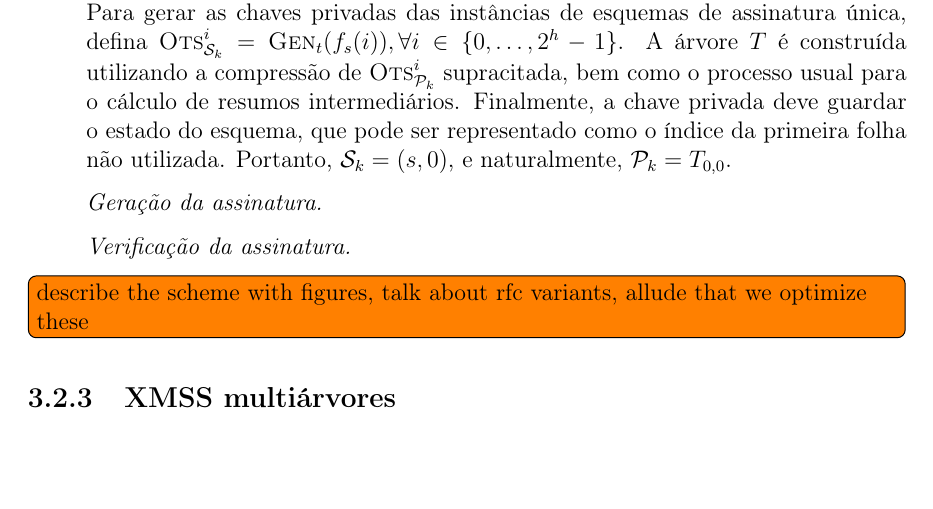
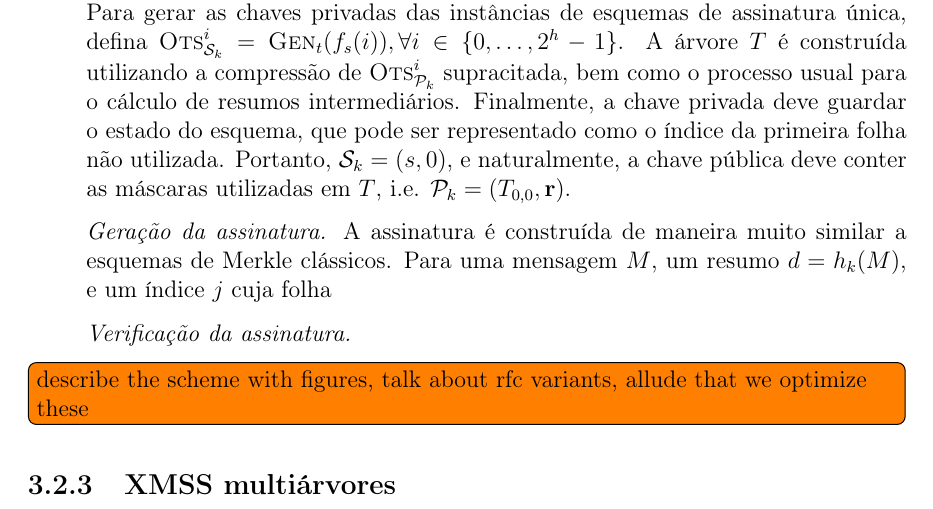
Before and after one commit to zambonin/bsc, a LaTeX document (bsc.tex): part of page 24 of 30, cut so that both start at the same text, the shorter picture padded with empty space. Compiled offline with pdfLaTeX.

Commit message:
sharelatex: update bsc.tex from r18178 to r18234

```diff
--- a/bsc.tex
+++ b/bsc.tex
@@ -1326,9 +1326,9 @@ O conteúdo das folhas, originalmente o resumo criptográfico simples de $\texts
 
 \begin{enumerate}
 
-  \item[] \emph{Geração de chaves.} Tome uma semente $s \stackrel{\$}{\longleftarrow} \binwds{m}$ e uma função de resumo $h_k \stackrel{\$}{\longleftarrow} \hh{}_m$. Gere o conjunto de máscaras $\mathbf{r} = (r_0, \dots, r_{h + \lceil \log_{2} t \rceil - 1}) \stackrel{\$}{\longleftarrow} \binwds{2m}$. Para gerar as chaves privadas das instâncias de esquemas de assinatura única, defina $\textsc{Ots}_{\sk{}}^{i} = \textsc{Gen}_t(f_s(i)), \forall i \in \{0, \dots, 2^h - 1\}$. A árvore $T$ é construída utilizando a compressão de $\textsc{Ots}_{\pk{}}^{i}$ supracitada, bem como o processo usual para o cálculo de resumos intermediários. Finalmente, a chave privada deve guardar o estado do esquema, que pode ser representado como o índice da primeira folha não utilizada. Portanto, $\sk{} = (s, 0)$, e naturalmente, $\pk{} = T_{0,0}$.
+  \item[] \emph{Geração de chaves.} Tome uma semente $s \stackrel{\$}{\longleftarrow} \binwds{m}$ e uma função de resumo $h_k \stackrel{\$}{\longleftarrow} \hh{}_m$. Gere o conjunto de máscaras $\mathbf{r} = (r_0, \dots, r_{h + \lceil \log_{2} t \rceil - 1}) \stackrel{\$}{\longleftarrow} \binwds{2m}$. Para gerar as chaves privadas das instâncias de esquemas de assinatura única, defina $\textsc{Ots}_{\sk{}}^{i} = \textsc{Gen}_t(f_s(i)), \forall i \in \{0, \dots, 2^h - 1\}$. A árvore $T$ é construída utilizando a compressão de $\textsc{Ots}_{\pk{}}^{i}$ supracitada, bem como o processo usual para o cálculo de resumos intermediários. Finalmente, a chave privada deve guardar o estado do esquema, que pode ser representado como o índice da primeira folha não utilizada. Portanto, $\sk{} = (s, 0)$, e naturalmente, a chave pública deve conter as máscaras utilizadas em $T$, i.e. $\pk{} = (T_{0,0}, \mathbf{r})$.
 
-  \item[] \emph{Geração da assinatura.}
+  \item[] \emph{Geração da assinatura.} A assinatura é construída de maneira muito similar a esquemas de Merkle clássicos. Para uma mensagem $M$, um resumo $d = h_k(M)$, e um índice $j$ cuja folha
 
   \item[] \emph{Verificação da assinatura.}
 
```
